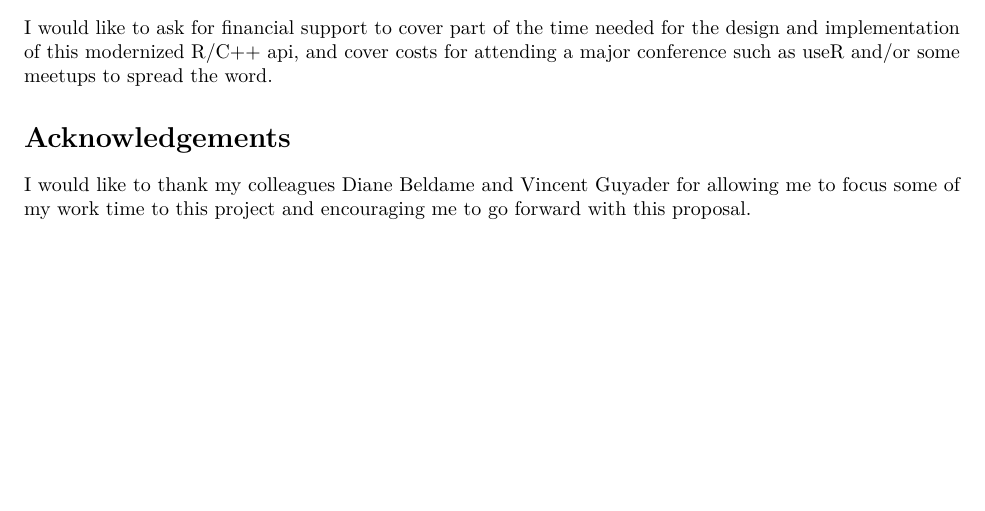
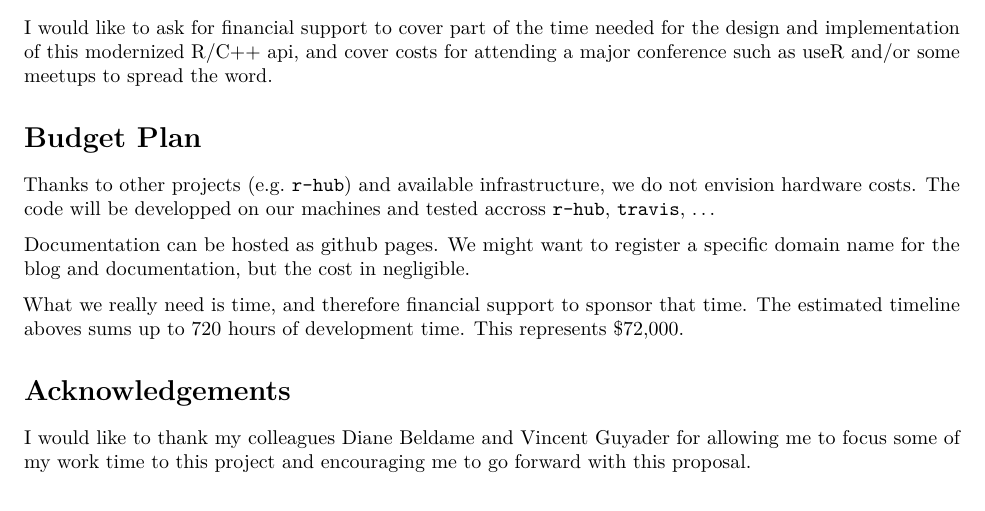
Before and after one commit to R-cplusplus/proposal, an R Markdown document (proposal.Rmd): part of page 5 of 6, cut so that both start at the same text, the shorter picture padded with empty space. Rendered offline with R 4.5, knitr and Pandoc, then LaTeX, with nearby package versions.

Commit message:
sketch budget plan

```diff
--- a/proposal.Rmd
+++ b/proposal.Rmd
@@ -268,6 +268,18 @@ I would like to ask for financial support to cover part of the time needed for t
 of this modernized R/C++ api, and cover costs for attending a major conference such as useR and/or some
 meetups to spread the word.
 
+Budget Plan
+===========
+
+Thanks to other projects (e.g. `r-hub`) and available infrastructure, we do not envision
+hardware costs. The code will be developped on our machines and tested accross `r-hub`, `travis`, ...
+
+Documentation can be hosted as github pages. We might want to register a specific domain name
+for the blog and documentation, but the cost in negligible.
+
+What we really need is time, and therefore financial support to sponsor that time. The estimated
+timeline aboves sums up to 720 hours of development time. This represents $72,000.
+
 Acknowledgements
 ================
 
```
